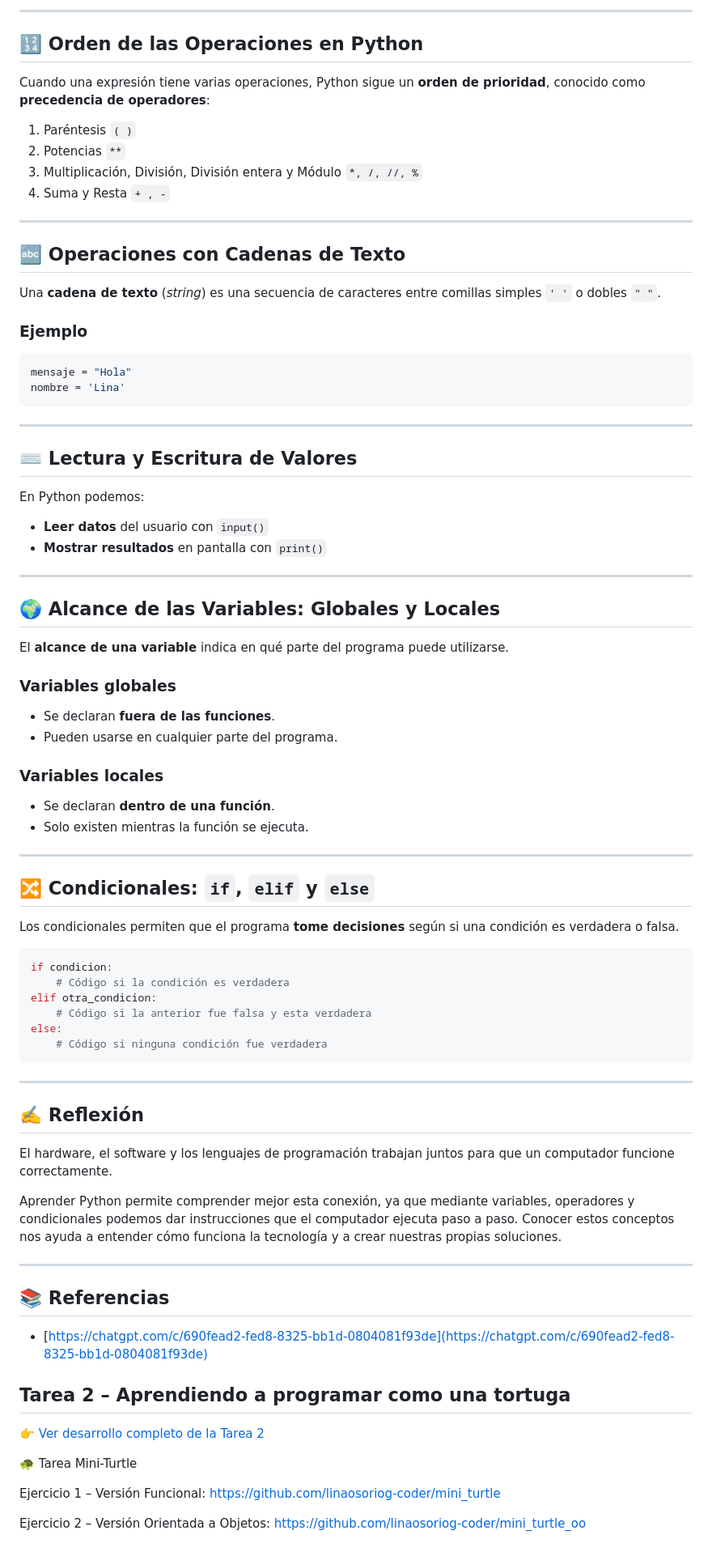
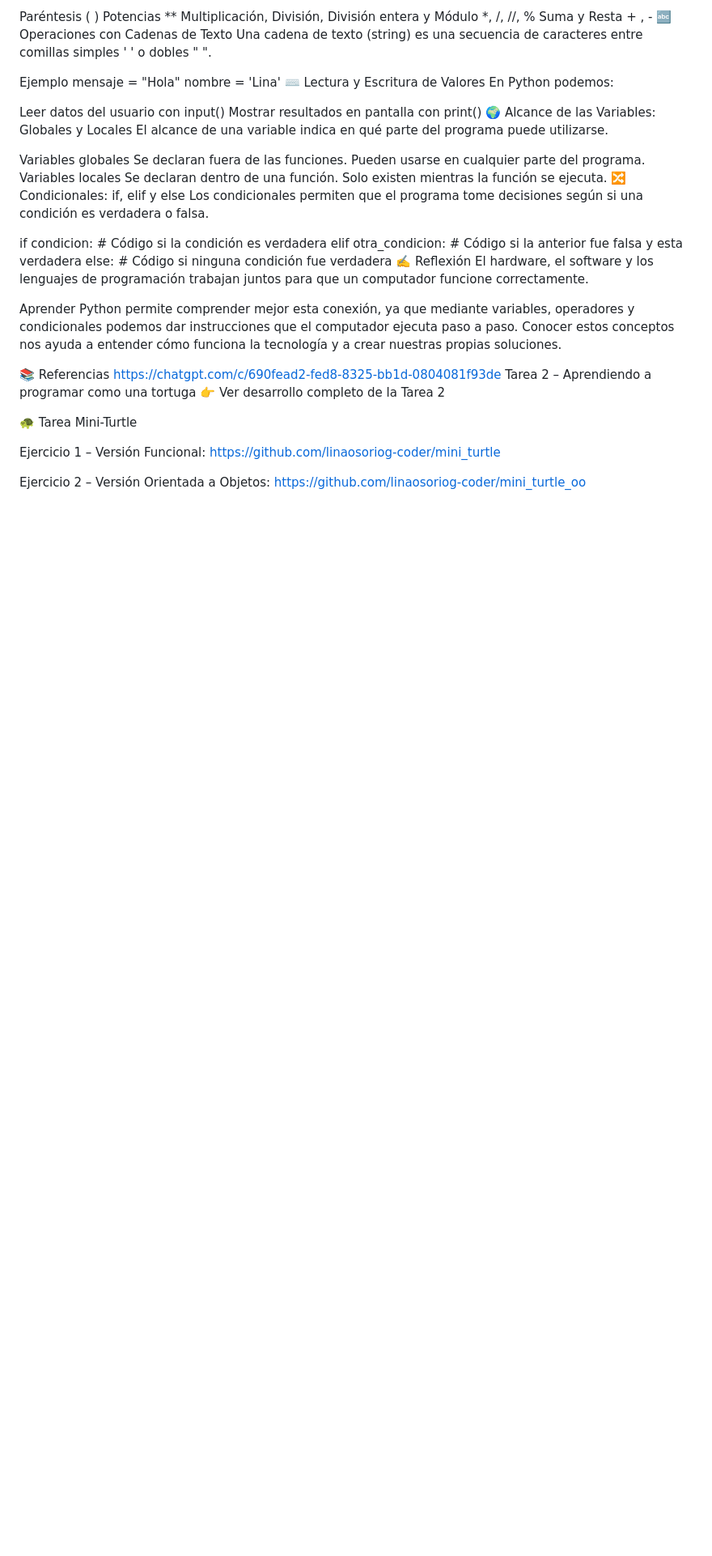
Before and after one commit to linaosoriog-coder/Mi-primera-pagina, a Markdown page: README.md, the part around the change printed below. Shown: that part at 81% size. Rendered like a GitHub page; blank space fills up the shorter version.

````diff
--- a/README.md
+++ b/README.md
@@ -91,90 +58,49 @@ Los operadores permiten realizar operaciones con los valores de las variables.
 
----
+Paréntesis ( )
+Potencias **
+Multiplicación, División, División entera y Módulo *, /, //, %
+Suma y Resta + , -
+🔤 Operaciones con Cadenas de Texto
+Una cadena de texto (string) es una secuencia de caracteres entre comillas simples ' ' o dobles " ".
 
-## 🔢 Orden de las Operaciones en Python
-
-Cuando una expresión tiene varias operaciones, Python sigue un **orden de prioridad**, conocido como **precedencia de operadores**:
-
-1. Paréntesis `( )`
-2. Potencias `**`
-3. Multiplicación, División, División entera y Módulo `*, /, //, %`
-4. Suma y Resta `+ , -`
-
----
-
-## 🔤 Operaciones con Cadenas de Texto
-
-Una **cadena de texto** (*string*) es una secuencia de caracteres entre comillas simples `' '` o dobles `" "`.
-
-### Ejemplo
-
-```python
+Ejemplo
 mensaje = "Hola"
 nombre = 'Lina'
-```
-
----
-
-## ⌨️ Lectura y Escritura de Valores
-
+⌨️ Lectura y Escritura de Valores
 En Python podemos:
 
-* **Leer datos** del usuario con `input()`
-* **Mostrar resultados** en pantalla con `print()`
+Leer datos del usuario con input()
+Mostrar resultados en pantalla con print()
+🌍 Alcance de las Variables: Globales y Locales
+El alcance de una variable indica en qué parte del programa puede utilizarse.
 
----
+Variables globales
+Se declaran fuera de las funciones.
+Pueden usarse en cualquier parte del programa.
+Variables locales
+Se declaran dentro de una función.
+Solo existen mientras la función se ejecuta.
+🔀 Condicionales: if, elif y else
+Los condicionales permiten que el programa tome decisiones según si una condición es verdadera o falsa.
 
-## 🌍 Alcance de las Variables: Globales y Locales
-
-El **alcance de una variable** indica en qué parte del programa puede utilizarse.
-
-### Variables globales
-
-* Se declaran **fuera de las funciones**.
-* Pueden usarse en cualquier parte del programa.
-
-### Variables locales
-
-* Se declaran **dentro de una función**.
-* Solo existen mientras la función se ejecuta.
-
----
-
-## 🔀 Condicionales: `if`, `elif` y `else`
-
-Los condicionales permiten que el programa **tome decisiones** según si una condición es verdadera o falsa.
-
-```python
 if condicion:
     # Código si la condición es verdadera
 elif otra_condicion:
     # Código si la anterior fue falsa y esta verdadera
 else:
     # Código si ninguna condición fue verdadera
-```
-
----
-
-## ✍️ Reflexión
-
+✍️ Reflexión
 El hardware, el software y los lenguajes de programación trabajan juntos para que un computador funcione correctamente.
 
 Aprender Python permite comprender mejor esta conexión, ya que mediante variables, operadores y condicionales podemos dar instrucciones que el computador ejecuta paso a paso. Conocer estos conceptos nos ayuda a entender cómo funciona la tecnología y a crear nuestras propias soluciones.
 
----
-
-## 📚 Referencias
-
-* [https://chatgpt.com/c/690fead2-fed8-8325-bb1d-0804081f93de](https://chatgpt.com/c/690fead2-fed8-8325-bb1d-0804081f93de)
-
-## Tarea 2 – Aprendiendo a programar como una tortuga
-
-👉 [Ver desarrollo completo de la Tarea 2](tarea2/)
+📚 Referencias
+https://chatgpt.com/c/690fead2-fed8-8325-bb1d-0804081f93de
+Tarea 2 – Aprendiendo a programar como una tortuga
+👉 Ver desarrollo completo de la Tarea 2
 
 🐢 Tarea Mini-Turtle
 
-Ejercicio 1 – Versión Funcional:
-https://github.com/linaosoriog-coder/mini_turtle
+Ejercicio 1 – Versión Funcional: https://github.com/linaosoriog-coder/mini_turtle
 
-Ejercicio 2 – Versión Orientada a Objetos:
-https://github.com/linaosoriog-coder/mini_turtle_oo
+Ejercicio 2 – Versión Orientada a Objetos: https://github.com/linaosoriog-coder/mini_turtle_oo
````
Also changed, not shown: other parts of README.md (+36 -69 lines).
